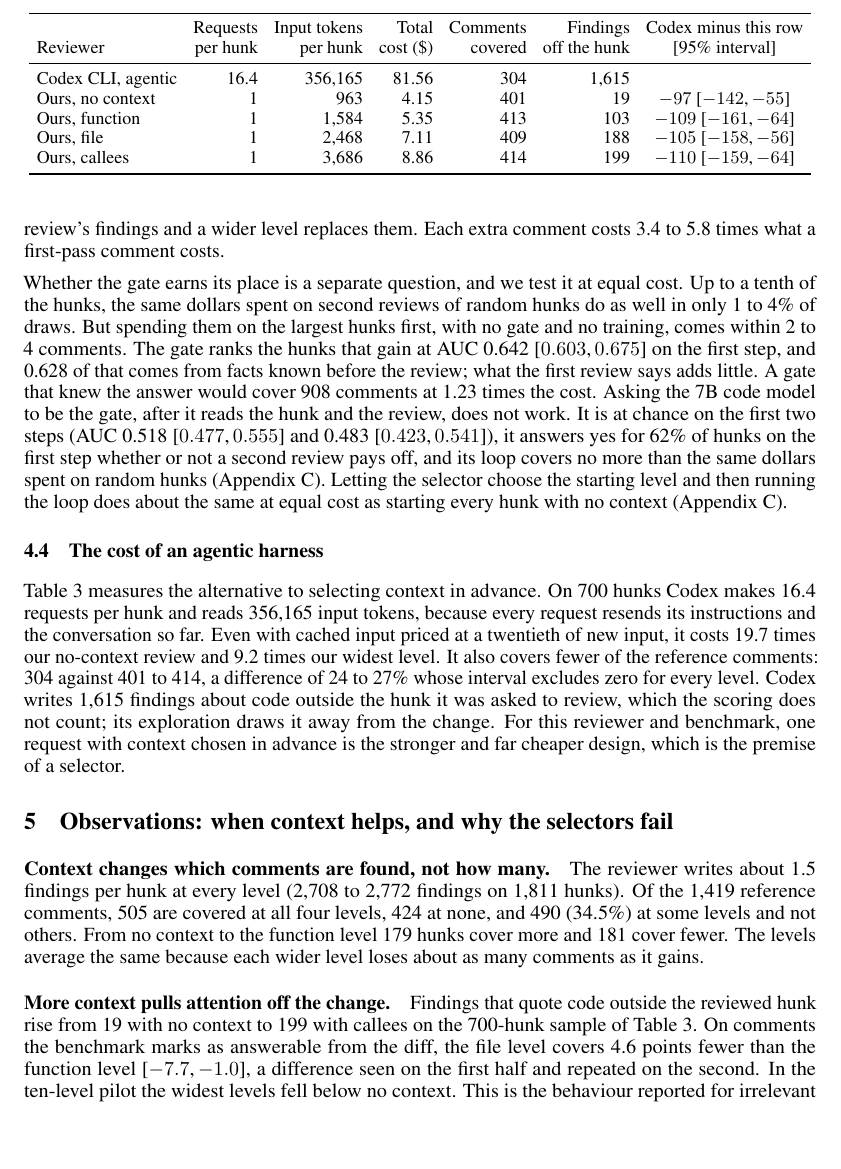
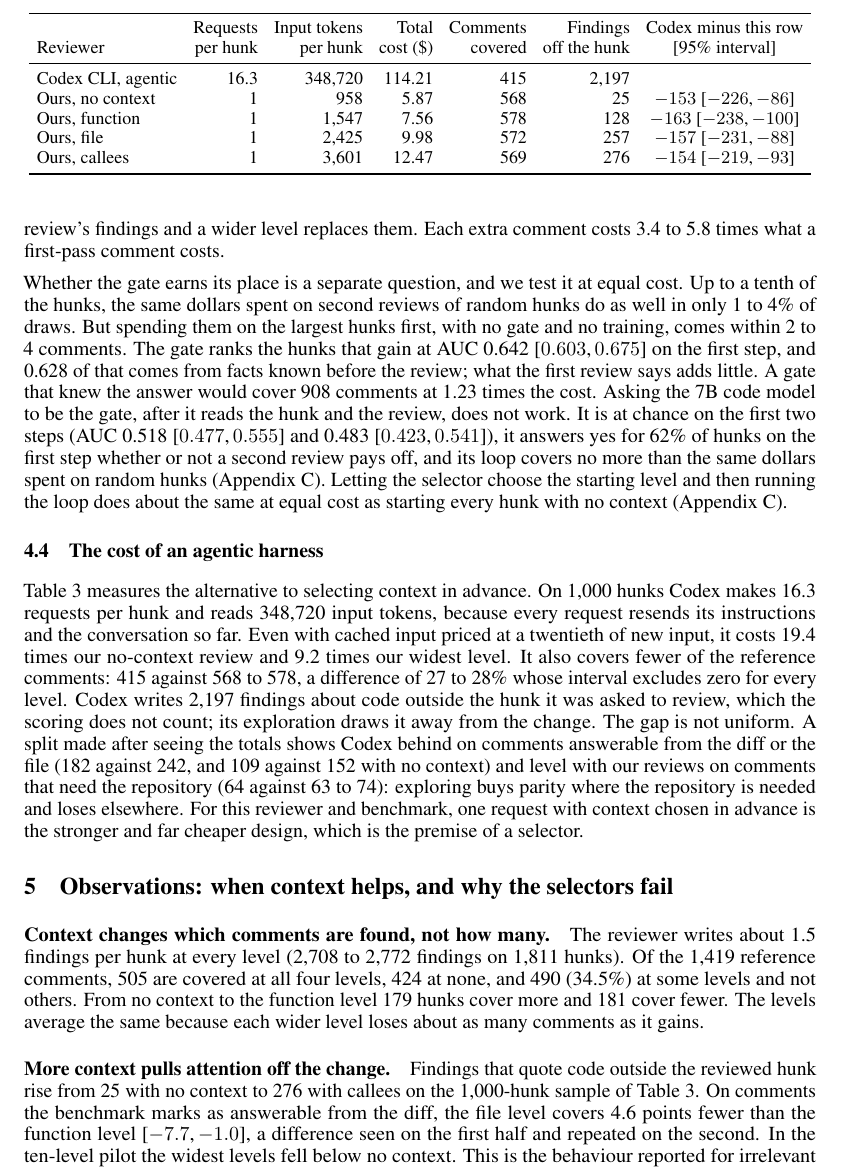
Before and after one commit to michaelsliu3/CS536_Project, a LaTeX paper (paper/final/main.tex): part of page 6 of 11, cut so that both start at the same text, the shorter picture padded with empty space. Compiled offline with pdfLaTeX.

Commit message:
docs: put the 1,000-hunk Codex result in the final report
Table 3 and Section 4.4 now use the finished Codex comparison, with the
split by what a comment needs. The README no longer lists anything as
waiting on a run.

```diff
--- a/paper/final/main.tex
+++ b/paper/final/main.tex
@@ -167,7 +167,7 @@
 
 \subsection{The cost of an agentic harness}
 \begin{table}[t]
-\caption{Codex CLI against our one-request reviews on the same model and the same 700 randomly ordered hunks. Covered counts the reference comments matched by the reviews of these hunks.}
+\caption{Codex CLI against our one-request reviews on the same model and the same 1,000 randomly ordered hunks. Covered counts the reference comments matched by the reviews of these hunks.}
 \label{tab:codex}
 \centering
 \small
@@ -177,21 +177,21 @@
  & Requests & Input tokens & Total & Comments & Findings & Codex minus this row\\
 Reviewer & per hunk & per hunk & cost (\$) & covered & off the hunk & [95\% interval]\\
 \midrule
-Codex CLI, agentic & 16.4 & 356,165 & 81.56 & 304 & 1,615 & \\
-Ours, no context & 1 & 963 & 4.15 & 401 & 19 & $-97$ \ci{-142}{-55}\\
-Ours, function & 1 & 1,584 & 5.35 & 413 & 103 & $-109$ \ci{-161}{-64}\\
-Ours, file & 1 & 2,468 & 7.11 & 409 & 188 & $-105$ \ci{-158}{-56}\\
-Ours, callees & 1 & 3,686 & 8.86 & 414 & 199 & $-110$ \ci{-159}{-64}\\
+Codex CLI, agentic & 16.3 & 348,720 & 114.21 & 415 & 2,197 & \\
+Ours, no context & 1 & 958 & 5.87 & 568 & 25 & $-153$ \ci{-226}{-86}\\
+Ours, function & 1 & 1,547 & 7.56 & 578 & 128 & $-163$ \ci{-238}{-100}\\
+Ours, file & 1 & 2,425 & 9.98 & 572 & 257 & $-157$ \ci{-231}{-88}\\
+Ours, callees & 1 & 3,601 & 12.47 & 569 & 276 & $-154$ \ci{-219}{-93}\\
 \bottomrule
 \end{tabular}
 \end{table}
 
-Table~\ref{tab:codex} measures the alternative to selecting context in advance. On 700 hunks Codex makes 16.4 requests per hunk and reads 356,165 input tokens, because every request resends its instructions and the conversation so far. Even with cached input priced at a twentieth of new input, it costs 19.7 times our no-context review and 9.2 times our widest level. It also covers fewer of the reference comments: 304 against 401 to 414, a difference of 24 to 27\% whose interval excludes zero for every level. Codex writes 1,615 findings about code outside the hunk it was asked to review, which the scoring does not count; its exploration draws it away from the change. For this reviewer and benchmark, one request with context chosen in advance is the stronger and far cheaper design, which is the premise of a selector.
+Table~\ref{tab:codex} measures the alternative to selecting context in advance. On 1,000 hunks Codex makes 16.3 requests per hunk and reads 348,720 input tokens, because every request resends its instructions and the conversation so far. Even with cached input priced at a twentieth of new input, it costs 19.4 times our no-context review and 9.2 times our widest level. It also covers fewer of the reference comments: 415 against 568 to 578, a difference of 27 to 28\% whose interval excludes zero for every level. Codex writes 2,197 findings about code outside the hunk it was asked to review, which the scoring does not count; its exploration draws it away from the change. The gap is not uniform. A split made after seeing the totals shows Codex behind on comments answerable from the diff or the file (182 against 242, and 109 against 152 with no context) and level with our reviews on comments that need the repository (64 against 63 to 74): exploring buys parity where the repository is needed and loses elsewhere. For this reviewer and benchmark, one request with context chosen in advance is the stronger and far cheaper design, which is the premise of a selector.
 
 \section{Observations: when context helps, and why the selectors fail}
 \paragraph{Context changes which comments are found, not how many.} The reviewer writes about 1.5 findings per hunk at every level (2,708 to 2,772 findings on 1,811 hunks). Of the 1,419 reference comments, 505 are covered at all four levels, 424 at none, and 490 (34.5\%) at some levels and not others. From no context to the function level 179 hunks cover more and 181 cover fewer. The levels average the same because each wider level loses about as many comments as it gains.
 
-\paragraph{More context pulls attention off the change.} Findings that quote code outside the reviewed hunk rise from 19 with no context to 199 with callees on the 700-hunk sample of Table~\ref{tab:codex}. On comments the benchmark marks as answerable from the diff, the file level covers 4.6 points fewer than the function level \ci{-7.7}{-1.0}, a difference seen on the first half and repeated on the second. In the ten-level pilot the widest levels fell below no context. This is the behaviour reported for irrelevant context on other tasks \citep{shi2023distracted}, and it means unneeded context is not only a token cost.
+\paragraph{More context pulls attention off the change.} Findings that quote code outside the reviewed hunk rise from 25 with no context to 276 with callees on the 1,000-hunk sample of Table~\ref{tab:codex}. On comments the benchmark marks as answerable from the diff, the file level covers 4.6 points fewer than the function level \ci{-7.7}{-1.0}, a difference seen on the first half and repeated on the second. In the ten-level pilot the widest levels fell below no context. This is the behaviour reported for irrelevant context on other tasks \citep{shi2023distracted}, and it means unneeded context is not only a token cost.
 
 \paragraph{The wording does change.} Comparing the reviews across levels directly, with no reference comments involved, shows a difference that holds on both halves of the data: with no context 52\% of findings ask the author to check something and with callees 41\% do, a change of $-11.5$ points \ci{-14.8}{-8.6}; findings that say code cannot be seen fall from 10\% to 6\%. Context makes the reviewer more definite without making it cover more.
 
```
Also changed, not shown: paper/final/README.md, paper/final/main.pdf, paper/final/main.tex (4 more changed lines).
